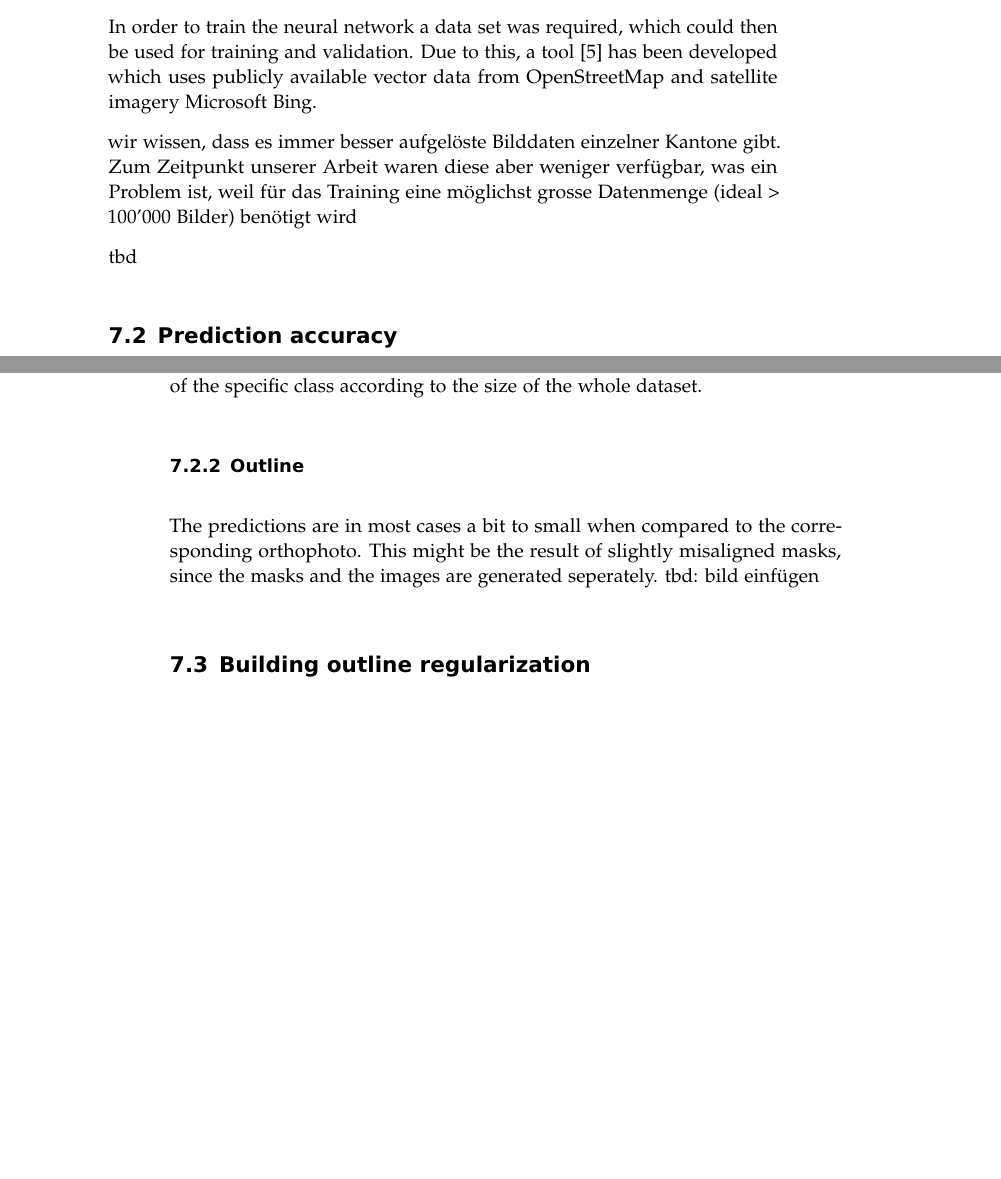
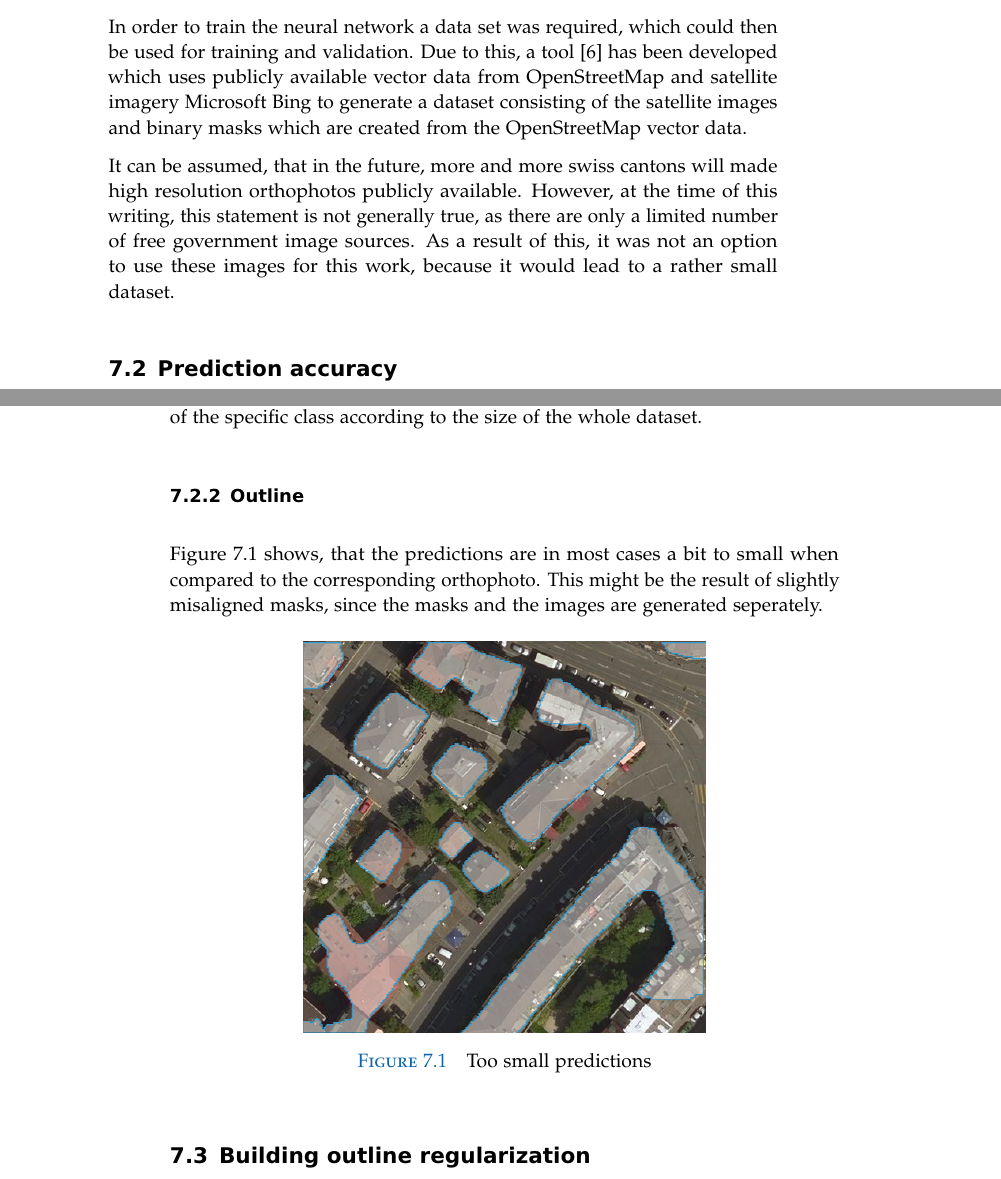
Before and after one commit to mnboos/osm-instance-segmentation, a LaTeX thesis (doc/doku.tex, which reads doc/chapters/challenges/challenges.tex): two parts of pages 27 and 28 of 53 before the commit and two parts of pages 27 and 28 of 55 after it, joined at a grey line, cut so that both start at the same text, the shorter picture padded with empty space. Compiled offline with pdfLaTeX.

Commit message:
doc updated

```diff
--- a/doc/chapters/challenges/challenges.tex
+++ b/doc/chapters/challenges/challenges.tex
@@ -3,11 +3,9 @@
 \chapter{Theoretical and Practical Challenges}
 
 \section{Training data generation}
-In order to train the neural network a data set was required, which could then be used for training and validation. Due to this, a tool \cite{airtiler} has been developed which uses publicly available vector data from OpenStreetMap and satellite imagery Microsoft Bing.
+In order to train the neural network a data set was required, which could then be used for training and validation. Due to this, a tool \cite{airtiler} has been developed which uses publicly available vector data from OpenStreetMap and satellite imagery Microsoft Bing to generate a dataset consisting of the satellite images and binary masks which are created from the OpenStreetMap vector data.
 
-wir wissen, dass es immer besser aufgelöste Bilddaten einzelner Kantone gibt. Zum Zeitpunkt unserer Arbeit waren diese aber weniger verfügbar, was ein Problem ist, weil für das Training eine möglichst grosse Datenmenge (ideal > 100'000 Bilder) benötigt wird
-
-tbd
+It can be assumed, that in the future, more and more swiss cantons will made high resolution orthophotos publicly available. However, at the time of this writing, this statement is not generally true, as there are only a limited number of free government image sources. As a result of this, it was not an option to use these images for this work, because it would lead to a rather small dataset.
 
 \section{Prediction accuracy}
 \subsection{Class probability}
@@ -16,9 +14,14 @@ This might be the result of the network which has to solve a more complex task n
 As a result of this, a solution could be to train the network several times seperatly, to get multiple models, each trained for a specific class. Another solution could be to weight the loss according to the relative amount of the specific class according to the size of the whole dataset.
 
 \subsection{Outline}
-The predictions are in most cases a bit to small when compared to the corresponding orthophoto. This might be the result of slightly misaligned masks, since the masks and the images are generated seperately.
-tbd: bild einfügen
+\autoref{fig:challenges:small_predictions} shows, that the predictions are in most cases a bit to small when compared to the corresponding orthophoto. This might be the result of slightly misaligned masks, since the masks and the images are generated seperately.
 
+\begin{figure}[H]
+    \centering
+	\includegraphics[width=0.6\linewidth]{chapters/challenges/images/small_predictions.png}
+	\caption{Too small predictions}
+	\label{fig:challenges:small_predictions}
+\end{figure}
 
 
 \section{Building outline regularization}
--- a/doc/doku.tex
+++ b/doc/doku.tex
@@ -22,8 +22,8 @@
 \newcommand*{\Author}           {Martin Boos}
 \newcommand*{\Title}            {Image Segmentation using Convolutional Neural Networks for Change Detection of Landcover}
 \newcommand*{\TitleInfo}        {Master Thesis}
-\newcommand*{\Subject}          {Deep Learning }
-\newcommand*{\Keywords}         {keyword, even more keywords, and one more}
+\newcommand*{\Subject}          {Intelligence Augmentation using Open Data and Deep Learning}
+\newcommand*{\Keywords}         {intelligence augmentation, open data, deep learning, artificial intelligence}
 \newcommand*{\Lang}             {en} % document language: de or en
 \newcommand*{\IsConfidential}   {false}
 \newcommand*{\Place}            {Rapperswil}
```
Also changed, not shown: doc/chapters/introduction/introduction.tex (+14 -1 lines), doc/chapters/state_of_the_art/state_of_the_art.tex (+3 -3 lines), doc/frontmatter/bibliography.bib (+7 -0 lines), doc/chapters/challenges/images/small_predictions.png (added), doc/chapters/introduction/images/ia_vs_ai.png (added), doc/doku.pdf.
